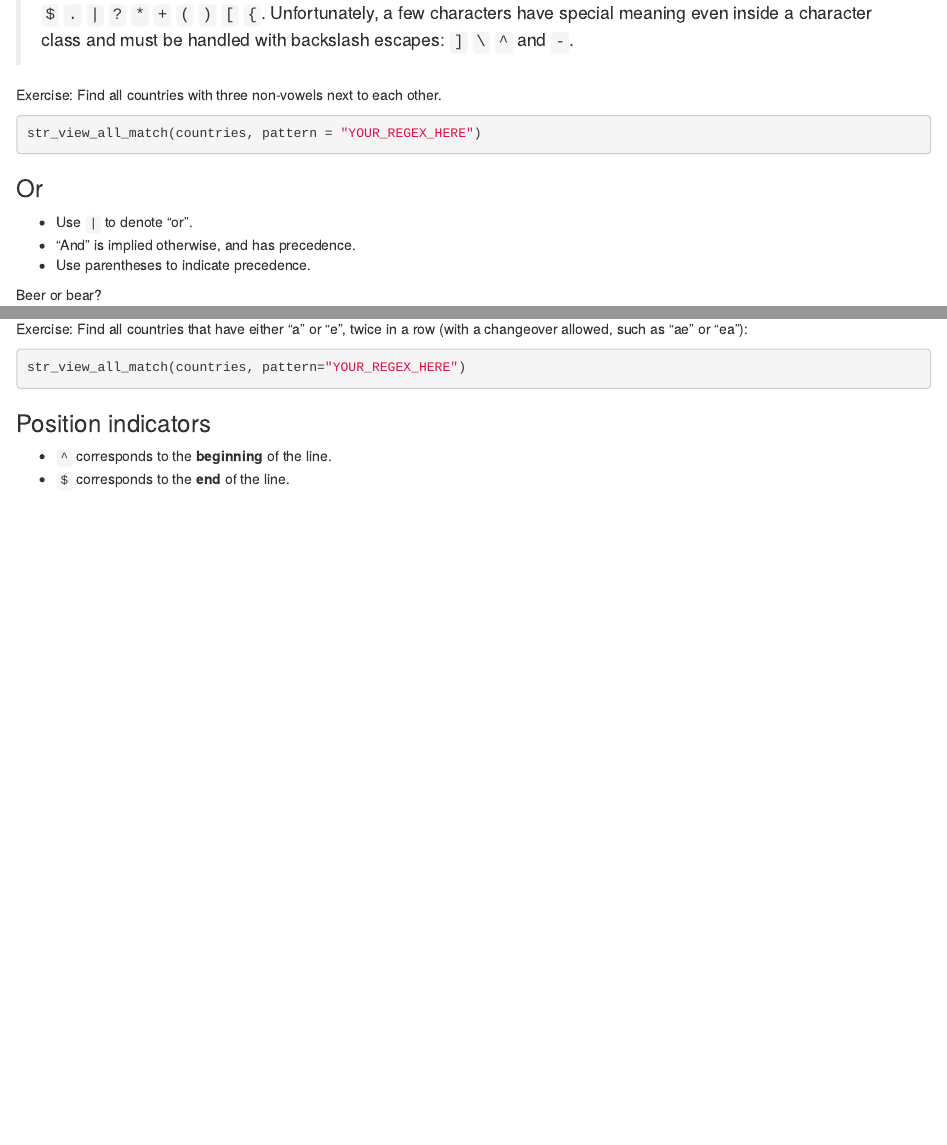
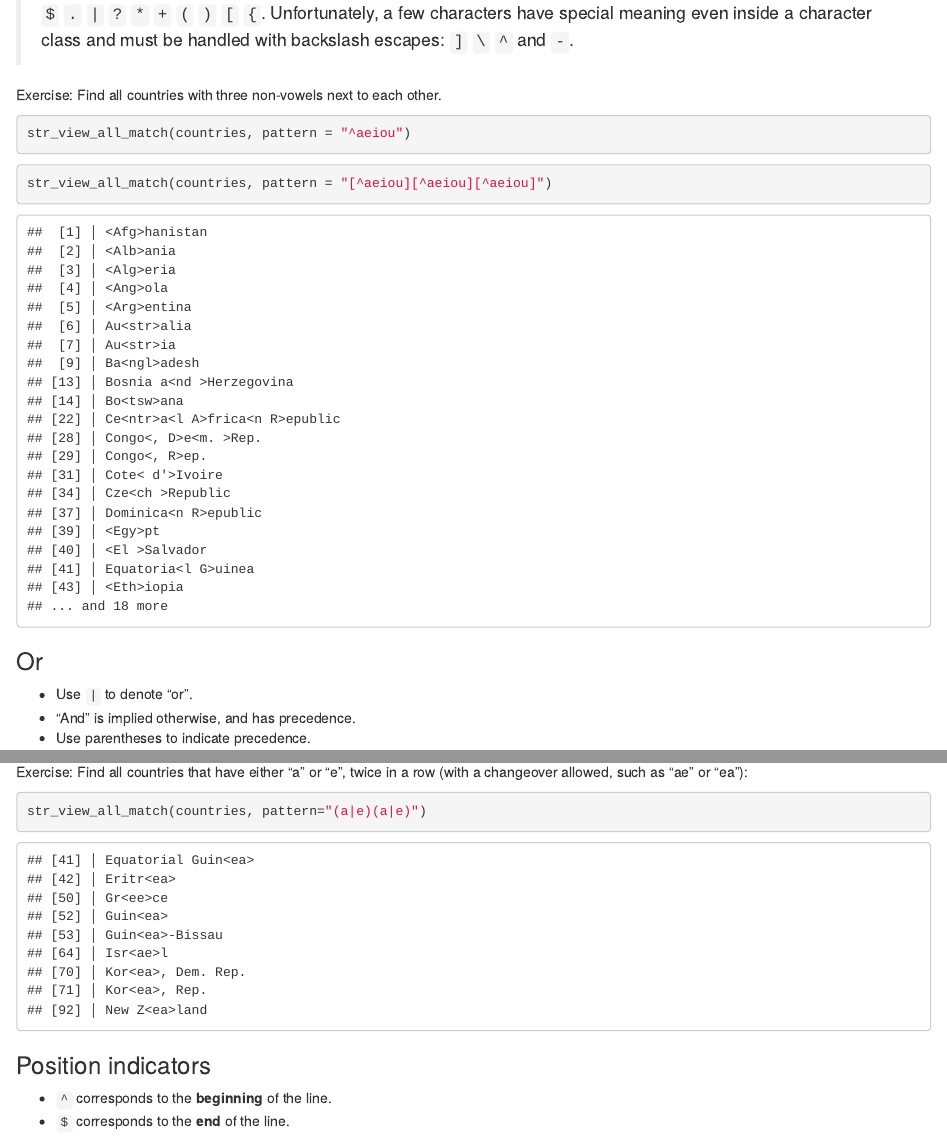
Before and after one commit to seraphinearnold/STAT545A_participation, an R Markdown document (cm102/cm102-exercise.Rmd): the page in a window 1100 px wide, from 8490 px down, and a second part further down, joined at a grey line. Rendered offline with R 4.5, knitr and Pandoc, with nearby package versions; some code elsewhere in the file could not run offline; the gapminder table comes from the copy in Python's plotly package.

Commit message:
Update cm102 exercise

````diff
--- a/cm102/cm102-exercise.Rmd
+++ b/cm102/cm102-exercise.Rmd
@@ -250,9 +250,12 @@ Note that not all special characters "work" within `[]`, but some do, and do not
 Exercise: Find all countries with three non-vowels next to each other.
 
 ```{r}
-str_view_all_match(countries, pattern = "YOUR_REGEX_HERE")
+str_view_all_match(countries, pattern = "^aeiou")
 ```
 
+```{r}
+str_view_all_match(countries, pattern = "[^aeiou][^aeiou][^aeiou]")
+```
 
 ### Or
 
@@ -295,7 +298,7 @@ str_view_all_match(countries, "e{2}")
 Exercise: Find all countries that have either "a" or "e", twice in a row (with a changeover allowed, such as "ae" or "ea"):
 
 ```{r}
-str_view_all_match(countries, pattern="YOUR_REGEX_HERE")
+str_view_all_match(countries, pattern="(a|e)(a|e)")
 ```
 
 
````
Also changed, not shown: cm102/cm102-exercise.nb.html.
